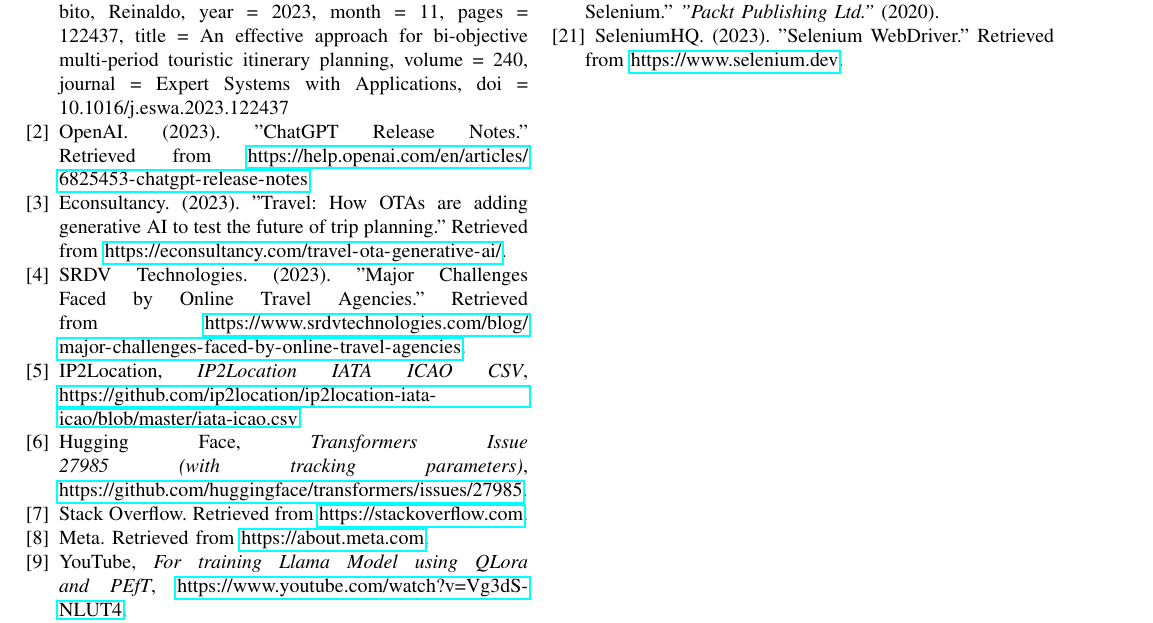
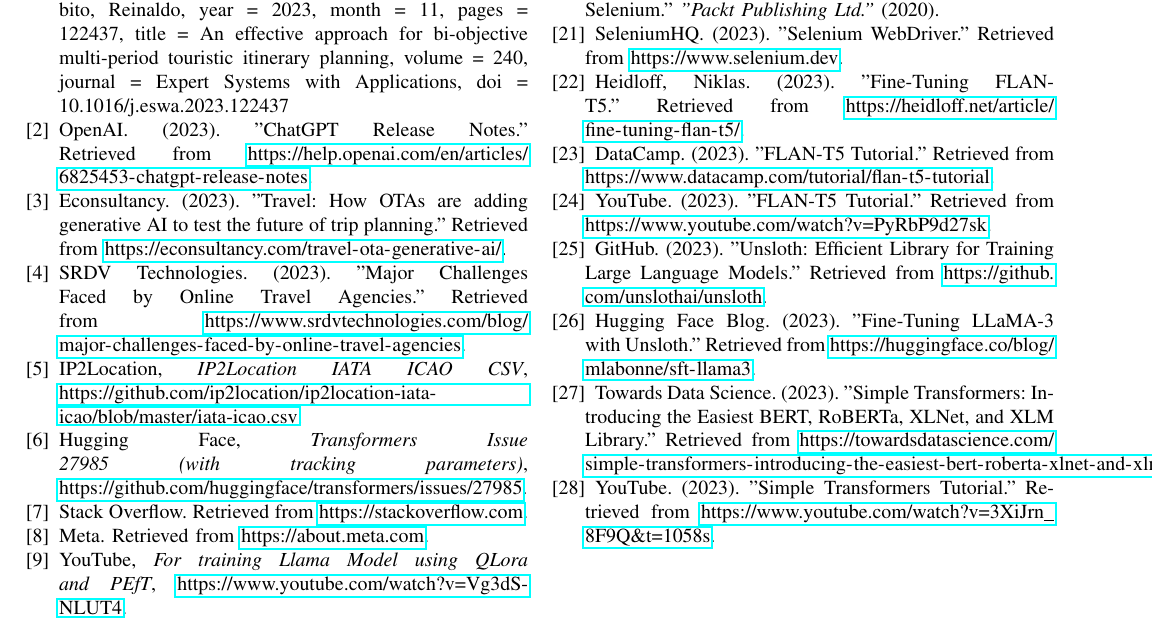
Before and after one commit to Roamify-Research/Roamify, a LaTeX paper (main.tex): part of page 11 of 12, cut so that both start at the same text. Compiled offline with pdfLaTeX.

Commit message:
Added Noel's 7 more references of T5, Llama & Simple Transformers

```diff
--- a/main.tex
+++ b/main.tex
@@ -780,6 +780,27 @@
 \bibitem{pythonselenium}
     SeleniumHQ. (2023). "Selenium WebDriver." Retrieved from \url{https://www.selenium.dev}.
 
+\bibitem{flant5}
+    Heidloff, Niklas. (2023). "Fine-Tuning FLAN-T5." Retrieved from \url{https://heidloff.net/article/fine-tuning-flan-t5/}.
+
+\bibitem{flant5dc}
+    DataCamp. (2023). "FLAN-T5 Tutorial." Retrieved from \url{https://www.datacamp.com/tutorial/flan-t5-tutorial}.
+
+\bibitem{flant5yt}
+    YouTube. (2023). "FLAN-T5 Tutorial." Retrieved from \url{https://www.youtube.com/watch?v=PyRbP9d27sk}.
+
+\bibitem{llama3a}
+    GitHub. (2023). "Unsloth: Efficient Library for Training Large Language Models." Retrieved from \url{https://github.com/unslothai/unsloth}.
+
+\bibitem{llama3b}
+    Hugging Face Blog. (2023). "Fine-Tuning LLaMA-3 with Unsloth." Retrieved from \url{https://huggingface.co/blog/mlabonne/sft-llama3}.
+
+\bibitem{simpletransformers1}
+    Towards Data Science. (2023). "Simple Transformers: Introducing the Easiest BERT, RoBERTa, XLNet, and XLM Library." Retrieved from \url{https://towardsdatascience.com/simple-transformers-introducing-the-easiest-bert-roberta-xlnet-and-xlm-library-58bf8c59b2a3}.
+
+\bibitem{simpletransformers2}
+    YouTube. (2023). "Simple Transformers Tutorial." Retrieved from \url{https://www.youtube.com/watch?v=3XiJrn_8F9Q&t=1058s}.
+
 \end{thebibliography}
 
 \newpage
```
